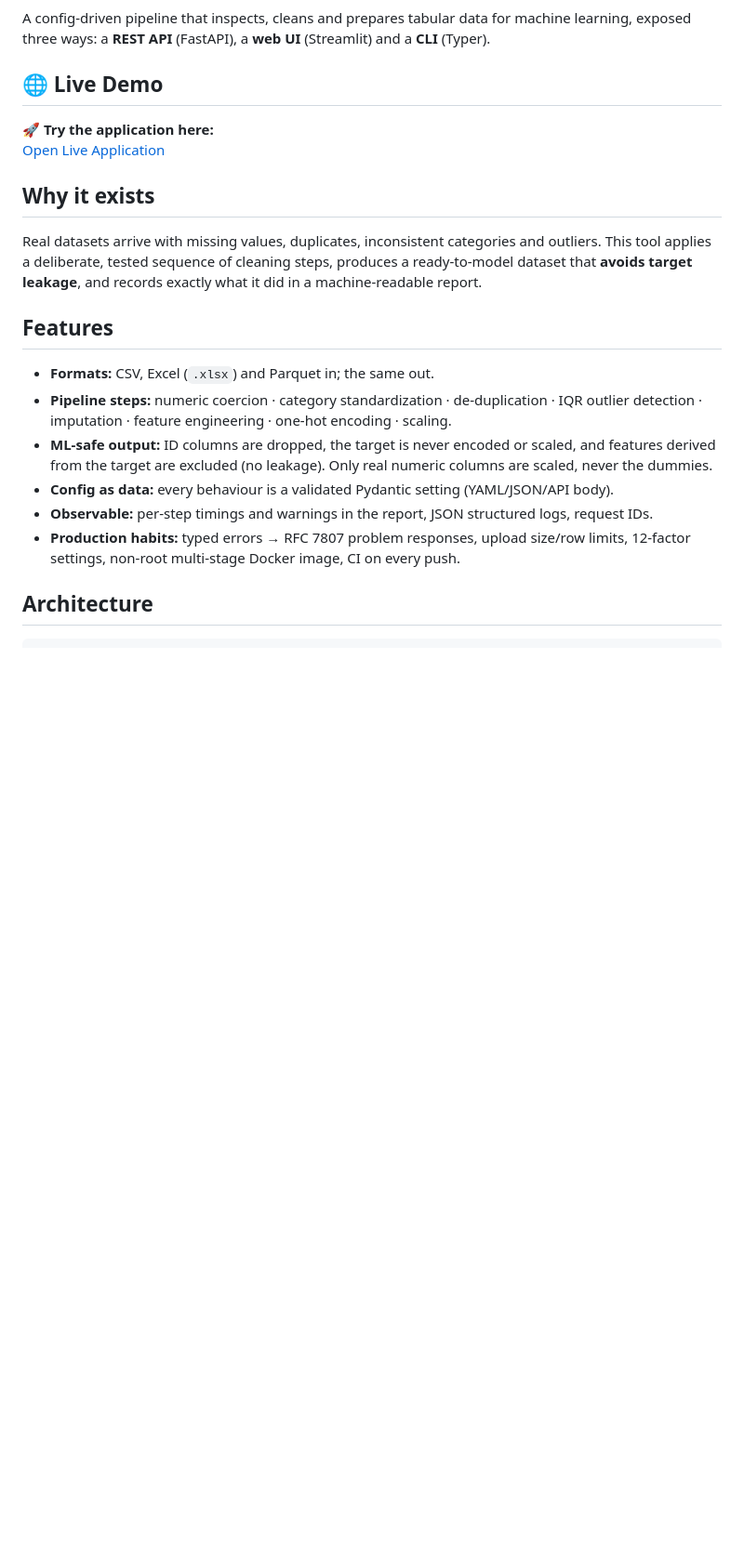
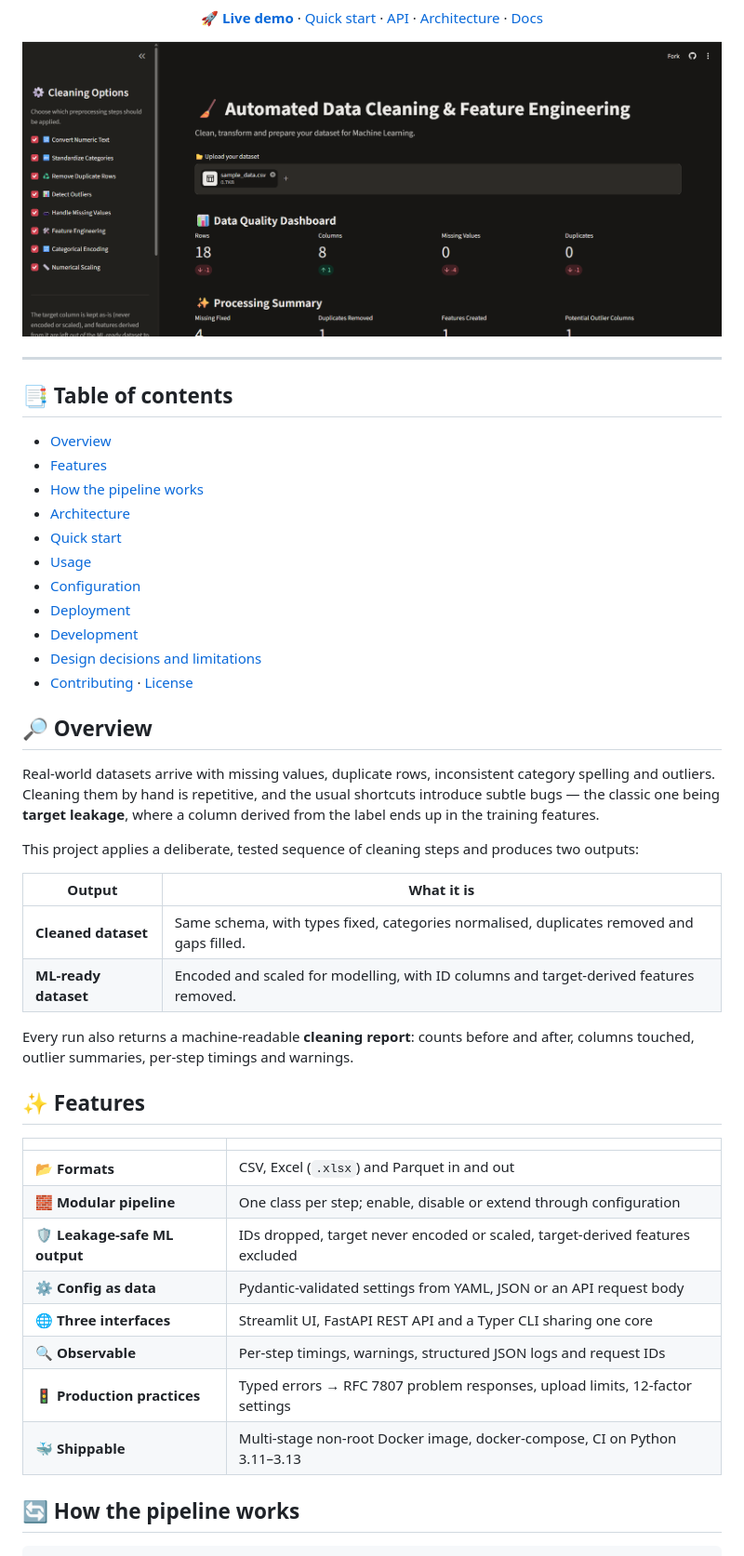
Before and after one commit to vijiniwijerathna322-ctrl/Automated-Data-Cleaning-Tool, a Markdown page: README.md, the part around one of its changes. Shown at 93% size. GitHub-like rendering; pictures changed too: docs/images/dashboard.png (added); blank space fills up the shorter version.

```diff
--- a/README.md
+++ b/README.md
@@ -5,30 +11,60 @@
 ![License](https://img.shields.io/badge/license-MIT-green)
 
-A config-driven pipeline that inspects, cleans and prepares tabular data for machine learning,
-exposed three ways: a **REST API** (FastAPI), a **web UI** (Streamlit) and a **CLI** (Typer).
+[**🚀 Live demo**](https://automated-data-cleaning-tool-uit2pvmyetqptrzfyrn5rk.streamlit.app/) ·
+[Quick start](#-quick-start) ·
+[API](#rest-api) ·
+[Architecture](#-architecture) ·
+[Docs](docs/architecture.md)
 
-## 🌐 Live Demo
+<img src="docs/images/dashboard.png" alt="Streamlit dashboard showing before/after data-quality metrics" width="900">
 
-🚀 **Try the application here:**
-[Open Live Application](https://automated-data-cleaning-tool-uit2pvmyetqptrzfyrn5rk.streamlit.app/)
+</div>
 
-## Why it exists
+---
 
-Real datasets arrive with missing values, duplicates, inconsistent categories and outliers. This
-tool applies a deliberate, tested sequence of cleaning steps, produces a ready-to-model dataset
-that **avoids target leakage**, and records exactly what it did in a machine-readable report.
+## 📑 Table of contents
 
-## Features
+- [Overview](#-overview)
+- [Features](#-features)
+- [How the pipeline works](#-how-the-pipeline-works)
+- [Architecture](#-architecture)
+- [Quick start](#-quick-start)
+- [Usage](#-usage)
+- [Configuration](#-configuration)
+- [Deployment](#-deployment)
+- [Development](#-development)
+- [Design decisions and limitations](#-design-decisions-and-limitations)
+- [Contributing](#-contributing) · [License](#-license)
 
-- **Formats:** CSV, Excel (`.xlsx`) and Parquet in; the same out.
-- **Pipeline steps:** numeric coercion · category standardization · de-duplication · IQR outlier
-  detection · imputation · feature engineering · one-hot encoding · scaling.
-- **ML-safe output:** ID columns are dropped, the target is never encoded or scaled, and features
-  derived from the target are excluded (no leakage). Only real numeric columns are scaled, never
-  the dummies.
-- **Config as data:** every behaviour is a validated Pydantic setting (YAML/JSON/API body).
-- **Observable:** per-step timings and warnings in the report, JSON structured logs, request IDs.
-- **Production habits:** typed errors → RFC 7807 problem responses, upload size/row limits,
-  12-factor settings, non-root multi-stage Docker image, CI on every push.
+## 🔎 Overview
 
-## Architecture
+Real-world datasets arrive with missing values, duplicate rows, inconsistent category spelling
+and outliers. Cleaning them by hand is repetitive, and the usual shortcuts introduce subtle bugs —
+the classic one being **target leakage**, where a column derived from the label ends up in the
+training features.
+
+This project applies a deliberate, tested sequence of cleaning steps and produces two outputs:
+
+| Output | What it is |
+|---|---|
+| **Cleaned dataset** | Same schema, with types fixed, categories normalised, duplicates removed and gaps filled. |
+| **ML-ready dataset** | Encoded and scaled for modelling, with ID columns and target-derived features removed. |
+
+Every run also returns a machine-readable **cleaning report**: counts before and after, columns
+touched, outlier summaries, per-step timings and warnings.
+
+## ✨ Features
+
+| | |
+|---|---|
+| 📂 **Formats** | CSV, Excel (`.xlsx`) and Parquet in and out |
+| 🧱 **Modular pipeline** | One class per step; enable, disable or extend through configuration |
+| 🛡️ **Leakage-safe ML output** | IDs dropped, target never encoded or scaled, target-derived features excluded |
+| ⚙️ **Config as data** | Pydantic-validated settings from YAML, JSON or an API request body |
+| 🌐 **Three interfaces** | Streamlit UI, FastAPI REST API and a Typer CLI sharing one core |
+| 🔍 **Observable** | Per-step timings, warnings, structured JSON logs and request IDs |
+| 🚦 **Production practices** | Typed errors → RFC 7807 problem responses, upload limits, 12-factor settings |
+| 🐳 **Shippable** | Multi-stage non-root Docker image, docker-compose, CI on Python 3.11–3.13 |
+
+## 🔄 How the pipeline works
+
```
Also changed, not shown: other parts of README.md (+160 -71 lines), docs/images/landing.png (added).
